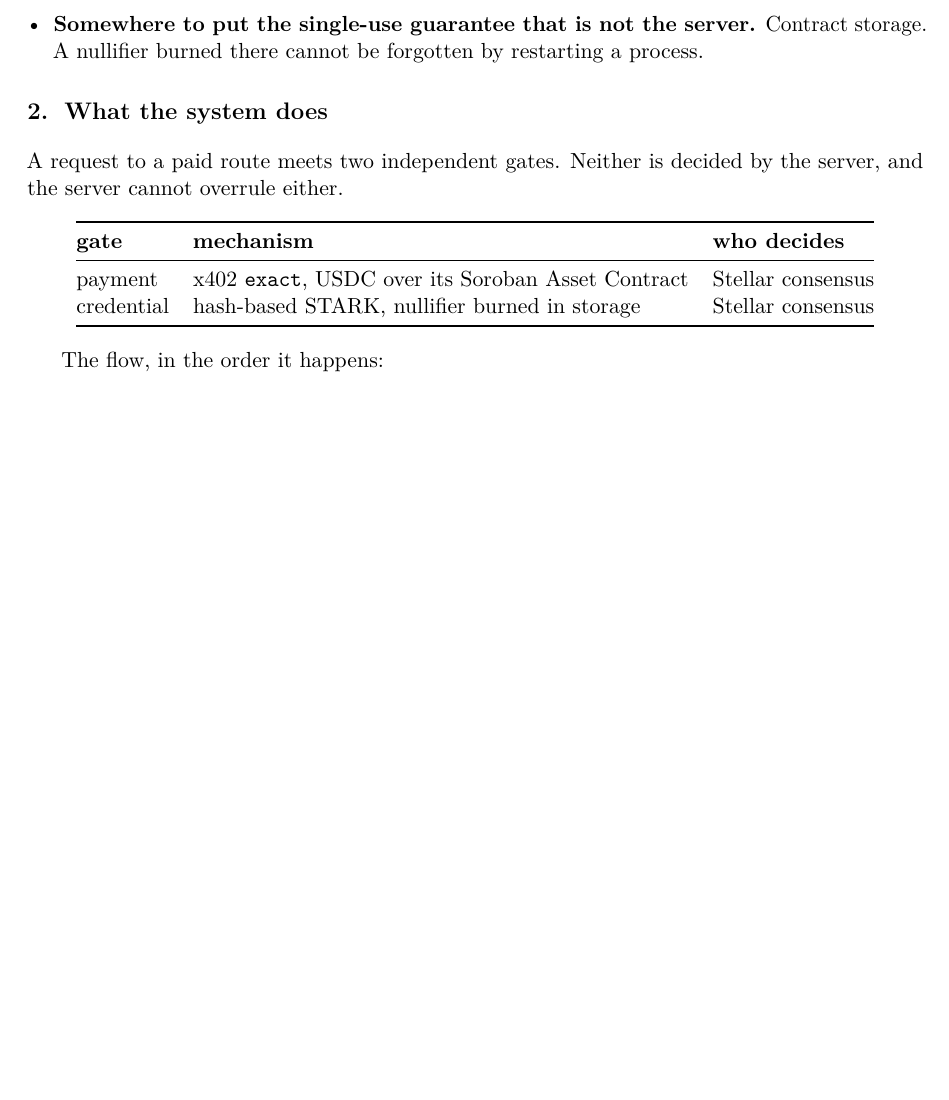
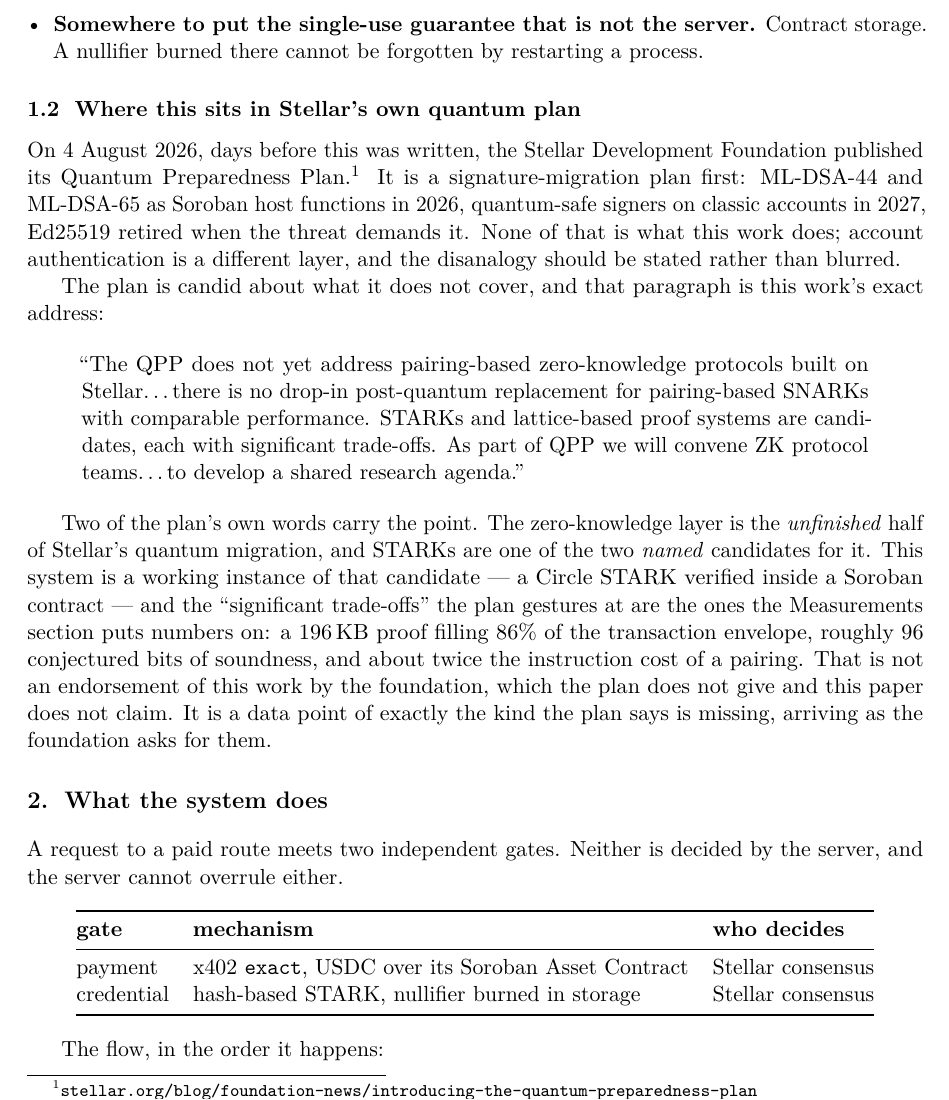
Before and after one commit to Galmanus/pq402, a LaTeX paper (paper/pq402.tex): part of page 2 of 9, cut so that both start at the same text, the shorter picture padded with empty space. Compiled offline with pdfLaTeX.

Commit message:
position against Stellar's Quantum Preparedness Plan, without overclaiming
SDF published the QPP on 4 Aug 2026, days before the deadline. It is a
signature-migration plan (ML-DSA on Soroban, quantum-safe account signers)
-- a different layer from this work, stated as such rather than blurred.

But the plan defers exactly our address, and we quote it verbatim: 'The QPP
does not yet address pairing-based zero-knowledge protocols built on
Stellar... STARKs and lattice-based proof systems are candidates, each with
significant trade-offs. As part of QPP we will convene ZK protocol teams to
develop a shared research agenda.'

Two of the plan's own words carry it: the ZK layer is the UNFINISHED half
of Stellar's quantum migration, and STARKs are one of the two NAMED
candidates. This repo is a working instance of that candidate, and the
'significant trade-offs' the plan gestures at are the ones we already put
numbers on: 196KB proof at 86% envelope, ~96 bits, ~2x a pairing. Stated as
a data point of the kind the plan asks for, explicitly NOT as an
endorsement the plan does not give.

Also reframes MicoPay: BN254 pairing-based is precisely the 'pairing-based
ZK the QPP does not yet address' -- the side that needs replacing. Fixes
stale 'seven pages' to nine in the README paper link. Paper +1 subsection.

Co-Authored-By: Claude Opus 5 <noreply@anthropic.com>

```diff
--- a/paper/pq402.tex
+++ b/paper/pq402.tex
@@ -115,6 +115,40 @@
     server.} Contract storage. A nullifier burned there cannot be forgotten by
     restarting a process.
 \end{itemize}
+
+\subsection{Where this sits in Stellar's own quantum plan}
+
+On 4 August 2026, days before this was written, the Stellar Development
+Foundation published its Quantum Preparedness
+Plan.\footnote{\texttt{stellar.org/blog/foundation-news/introducing-the-quantum-preparedness-plan}}
+It is a signature-migration plan first: ML-DSA-44 and ML-DSA-65 as Soroban host
+functions in 2026, quantum-safe signers on classic accounts in 2027, Ed25519
+retired when the threat demands it. None of that is what this work does; account
+authentication is a different layer, and the disanalogy should be stated rather
+than blurred.
+
+The plan is candid about what it does not cover, and that paragraph is this
+work's exact address:
+
+\begin{quote}
+``The QPP does not yet address pairing-based zero-knowledge protocols built on
+Stellar\ldots there is no drop-in post-quantum replacement for pairing-based
+SNARKs with comparable performance. STARKs and lattice-based proof systems are
+candidates, each with significant trade-offs. As part of QPP we will convene ZK
+protocol teams\ldots to develop a shared research agenda.''
+\end{quote}
+
+Two of the plan's own words carry the point. The zero-knowledge layer is the
+\emph{unfinished} half of Stellar's quantum migration, and STARKs are one of the
+two \emph{named} candidates for it. This system is a working instance of that
+candidate --- a Circle STARK verified inside a Soroban contract --- and the
+``significant trade-offs'' the plan gestures at are the ones the Measurements
+section puts numbers on: a 196\,KB proof filling 86\% of the transaction
+envelope, roughly 96 conjectured bits of soundness, and about twice the
+instruction cost of a pairing. That is not an endorsement of this work by the
+foundation, which the plan does not give and this paper does not claim. It is a
+data point of exactly the kind the plan says is missing, arriving as the
+foundation asks for them.
 
 \section{What the system does}
 
```
Also changed, not shown: README.md, paper/pq402.pdf.
